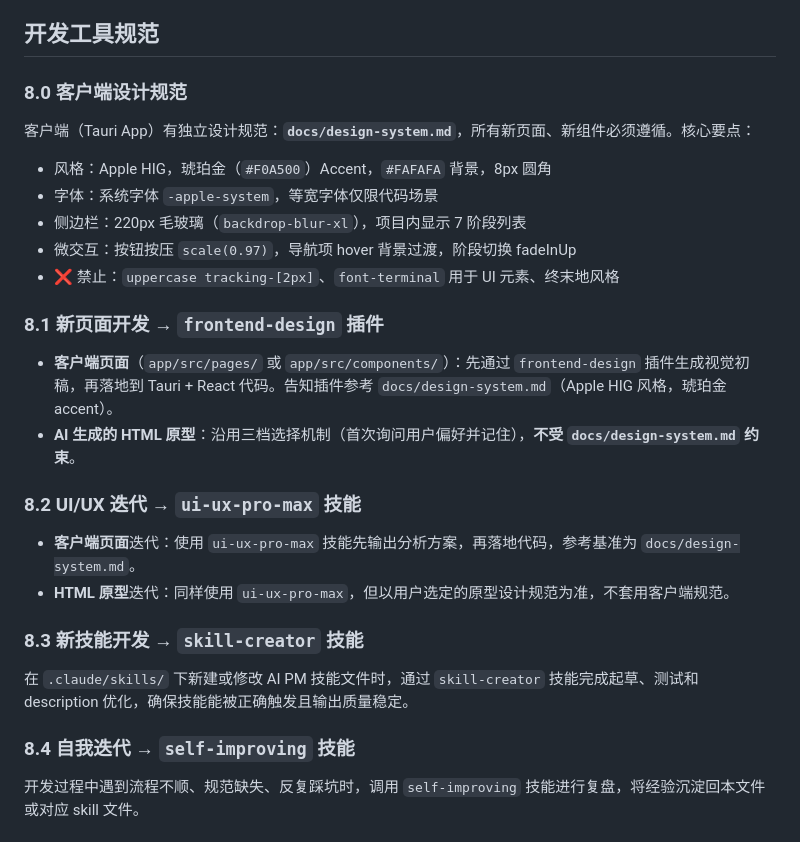
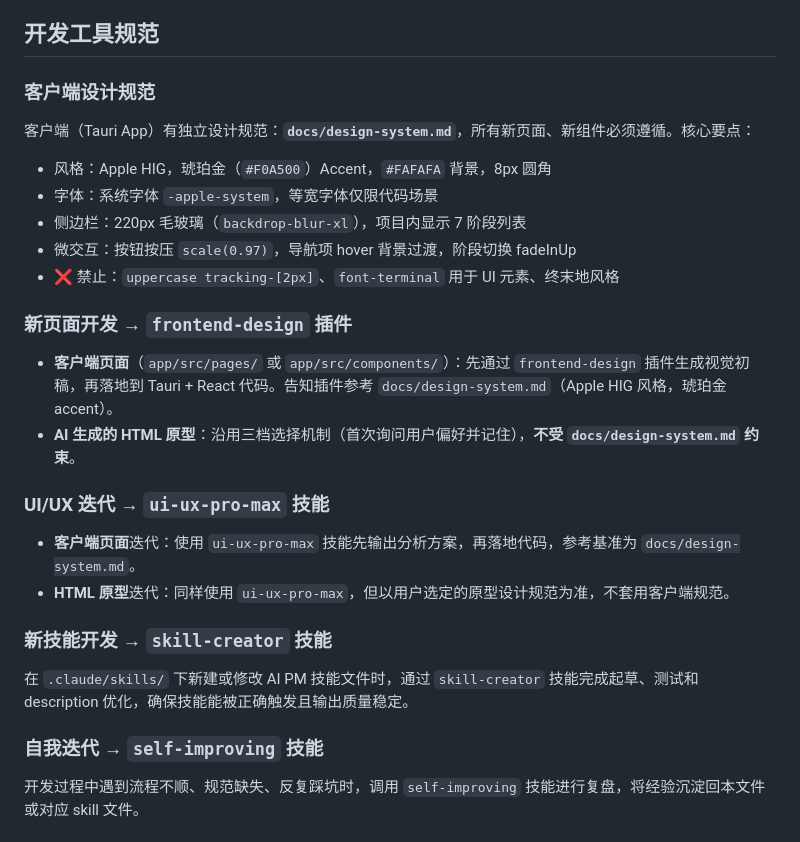
Before and after one commit to K3tty5555/AI_PM, a Markdown page: CLAUDE.md, the part around the change. Rendered like a GitHub page.

Commit message:
docs: remove all section numbering from 开发工具规范

```diff
--- a/CLAUDE.md
+++ b/CLAUDE.md
@@ -64,7 +64,7 @@ README.md                  项目介绍
 
 ## 开发工具规范
 
-### 8.0 客户端设计规范
+### 客户端设计规范
 
 客户端（Tauri App）有独立设计规范：**`docs/design-system.md`**，所有新页面、新组件必须遵循。核心要点：
 - 风格：Apple HIG，琥珀金（`#F0A500`）Accent，`#FAFAFA` 背景，8px 圆角
@@ -73,21 +73,21 @@ README.md                  项目介绍
 - 微交互：按钮按压 `scale(0.97)`，导航项 hover 背景过渡，阶段切换 fadeInUp
 - ❌ 禁止：`uppercase tracking-[2px]`、`font-terminal` 用于 UI 元素、终末地风格
 
-### 8.1 新页面开发 → `frontend-design` 插件
+### 新页面开发 → `frontend-design` 插件
 
 - **客户端页面**（`app/src/pages/` 或 `app/src/components/`）：先通过 `frontend-design` 插件生成视觉初稿，再落地到 Tauri + React 代码。告知插件参考 `docs/design-system.md`（Apple HIG 风格，琥珀金 accent）。
 - **AI 生成的 HTML 原型**：沿用三档选择机制（首次询问用户偏好并记住），**不受 `docs/design-system.md` 约束**。
 
-### 8.2 UI/UX 迭代 → `ui-ux-pro-max` 技能
+### UI/UX 迭代 → `ui-ux-pro-max` 技能
 
 - **客户端页面**迭代：使用 `ui-ux-pro-max` 技能先输出分析方案，再落地代码，参考基准为 `docs/design-system.md`。
 - **HTML 原型**迭代：同样使用 `ui-ux-pro-max`，但以用户选定的原型设计规范为准，不套用客户端规范。
 
-### 8.3 新技能开发 → `skill-creator` 技能
+### 新技能开发 → `skill-creator` 技能
 
 在 `.claude/skills/` 下新建或修改 AI PM 技能文件时，通过 `skill-creator` 技能完成起草、测试和 description 优化，确保技能能被正确触发且输出质量稳定。
 
-### 8.4 自我迭代 → `self-improving` 技能
+### 自我迭代 → `self-improving` 技能
 
 开发过程中遇到流程不顺、规范缺失、反复踩坑时，调用 `self-improving` 技能进行复盘，将经验沉淀回本文件或对应 skill 文件。
 
```
